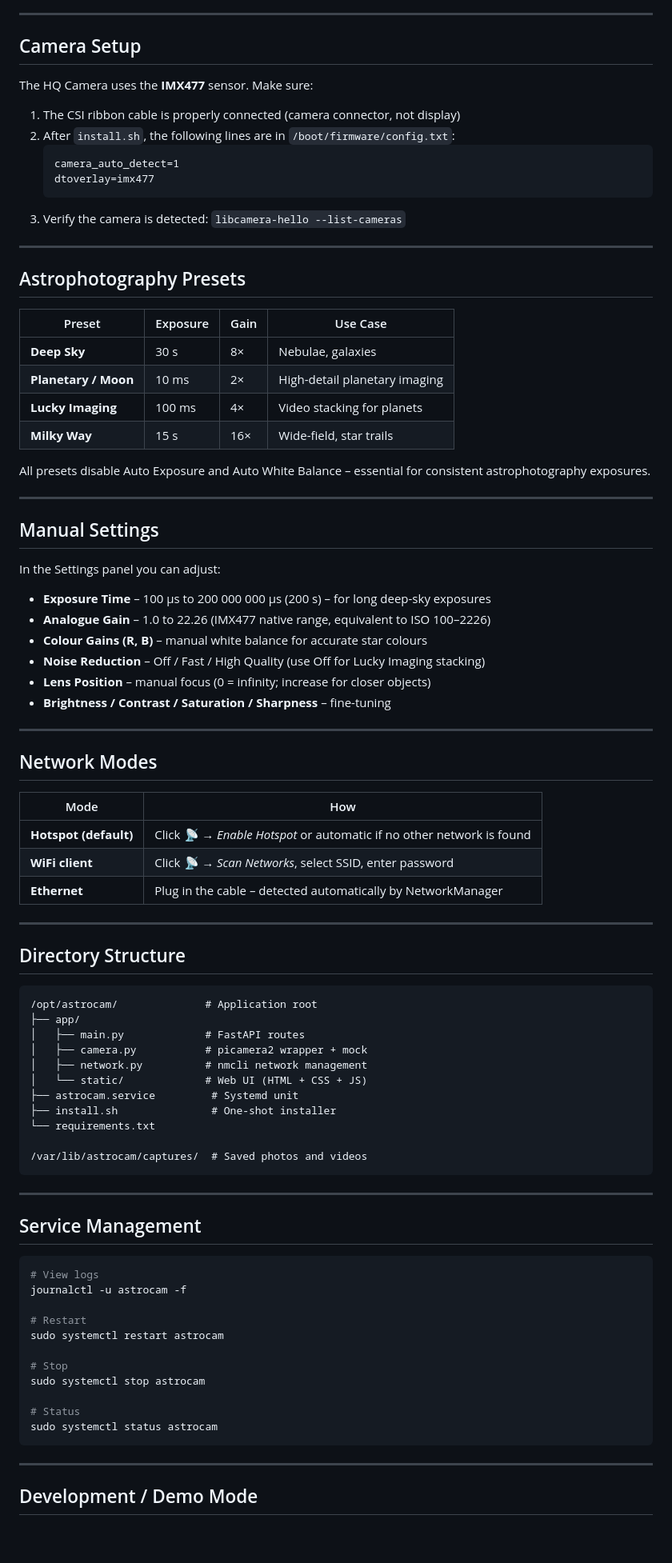
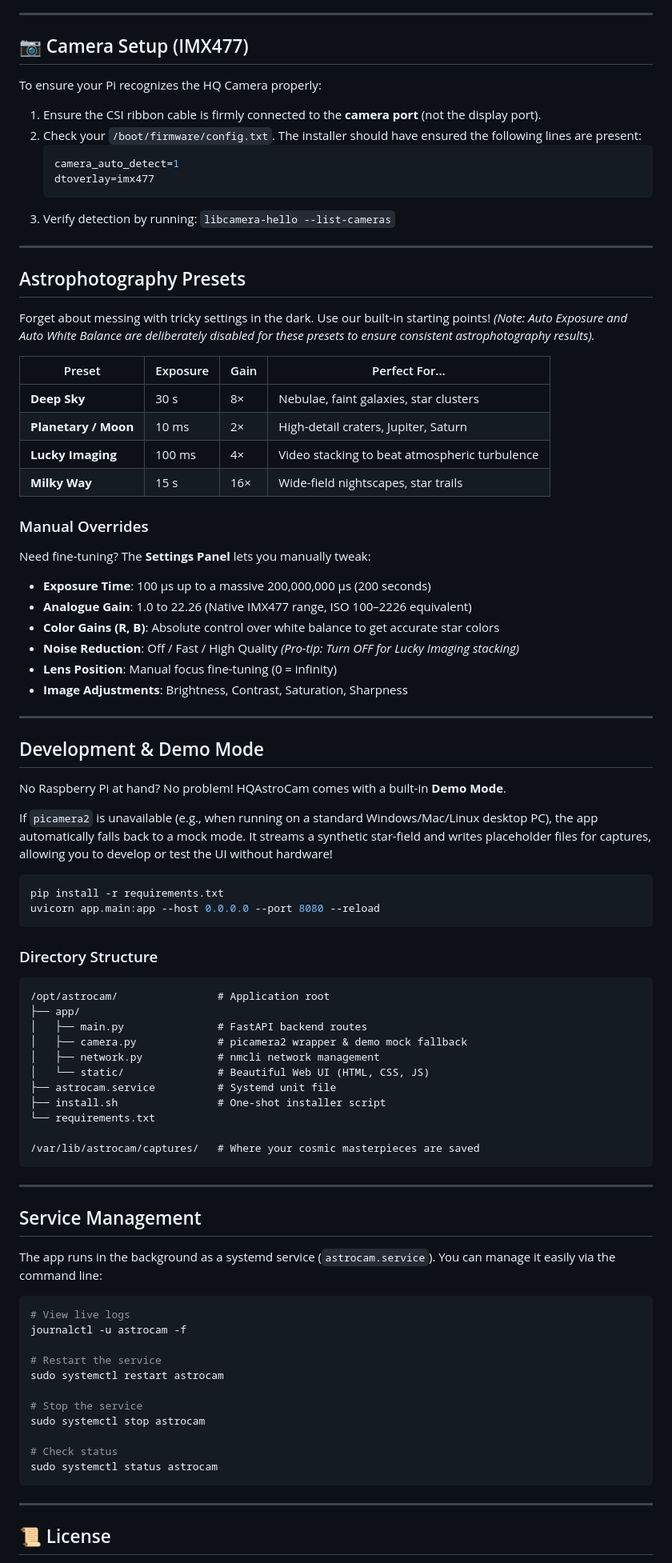
Before and after one commit to ProfessorQuantumUniverse/HQAstroCam, a Markdown page: README.md, the part around one of its changes. Shown at 80% size. Rendered like a GitHub page; blank space fills up the shorter version.

Commit message:
Revise README for improved clarity and structure
Updated README to enhance clarity and organization, including feature descriptions and installation instructions.

````diff
--- a/README.md
+++ b/README.md
@@ -60,90 +80,87 @@ sudo bash install.sh
 ---
 
-## Camera Setup
+## 📷 Camera Setup (IMX477)
 
-The HQ Camera uses the **IMX477** sensor. Make sure:
-
-1. The CSI ribbon cable is properly connected (camera connector, not display)
-2. After `install.sh`, the following lines are in `/boot/firmware/config.txt`:
-   ```
+To ensure your Pi recognizes the HQ Camera properly:
+1. Ensure the CSI ribbon cable is firmly connected to the **camera port** (not the display port).
+2. Check your `/boot/firmware/config.txt`. The installer should have ensured the following lines are present:
+   ```ini
    camera_auto_detect=1
    dtoverlay=imx477
    ```
-3. Verify the camera is detected: `libcamera-hello --list-cameras`
+3. Verify detection by running: `libcamera-hello --list-cameras`
 
 ---
 
 ## Astrophotography Presets
 
-| Preset | Exposure | Gain | Use Case |
-|--------|----------|------|----------|
-| **Deep Sky** | 30 s | 8× | Nebulae, galaxies |
-| **Planetary / Moon** | 10 ms | 2× | High-detail planetary imaging |
-| **Lucky Imaging** | 100 ms | 4× | Video stacking for planets |
-| **Milky Way** | 15 s | 16× | Wide-field, star trails |
+Forget about messing with tricky settings in the dark. Use our built-in starting points! *(Note: Auto Exposure and Auto White Balance are deliberately disabled for these presets to ensure consistent astrophotography results).*
 
-All presets disable Auto Exposure and Auto White Balance – essential for consistent astrophotography exposures.
+| Preset | Exposure | Gain | Perfect For... |
+|--------|----------|------|----------------|
+| **Deep Sky** | 30 s | 8× | Nebulae, faint galaxies, star clusters |
+| **Planetary / Moon** | 10 ms | 2× | High-detail craters, Jupiter, Saturn |
+| **Lucky Imaging** | 100 ms | 4× | Video stacking to beat atmospheric turbulence |
+| **Milky Way** | 15 s | 16× | Wide-field nightscapes, star trails |
+
+### Manual Overrides
+Need fine-tuning? The **Settings Panel** lets you manually tweak:
+- **Exposure Time**: 100 µs up to a massive 200,000,000 µs (200 seconds)
+- **Analogue Gain**: 1.0 to 22.26 (Native IMX477 range, ISO 100–2226 equivalent)
+- **Color Gains (R, B)**: Absolute control over white balance to get accurate star colors
+- **Noise Reduction**: Off / Fast / High Quality *(Pro-tip: Turn OFF for Lucky Imaging stacking)*
+- **Lens Position**: Manual focus fine-tuning (0 = infinity)
+- **Image Adjustments**: Brightness, Contrast, Saturation, Sharpness
 
 ---
 
-## Manual Settings
+## Development & Demo Mode
 
-In the Settings panel you can adjust:
+No Raspberry Pi at hand? No problem! HQAstroCam comes with a built-in **Demo Mode**.
 
-- **Exposure Time** – 100 µs to 200 000 000 µs (200 s) – for long deep-sky exposures
-- **Analogue Gain** – 1.0 to 22.26 (IMX477 native range, equivalent to ISO 100–2226)
-- **Colour Gains (R, B)** – manual white balance for accurate star colours
-- **Noise Reduction** – Off / Fast / High Quality (use Off for Lucky Imaging stacking)
-- **Lens Position** – manual focus (0 = infinity; increase for closer objects)
-- **Brightness / Contrast / Saturation / Sharpness** – fine-tuning
+If `picamera2` is unavailable (e.g., when running on a standard Windows/Mac/Linux desktop PC), the app automatically falls back to a mock mode. It streams a synthetic star-field and writes placeholder files for captures, allowing you to develop or test the UI without hardware!
 
----
+```bash
+pip install -r requirements.txt
+uvicorn app.main:app --host 0.0.0.0 --port 8080 --reload
+```
 
-## Network Modes
-
-| Mode | How |
-|------|-----|
-| **Hotspot (default)** | Click *📡 → Enable Hotspot* or automatic if no other network is found |
-| **WiFi client** | Click *📡 → Scan Networks*, select SSID, enter password |
-| **Ethernet** | Plug in the cable – detected automatically by NetworkManager |
-
----
-
-## Directory Structure
-
-```
-/opt/astrocam/              # Application root
+### Directory Structure
+```text
+/opt/astrocam/                # Application root
 ├── app/
-│   ├── main.py             # FastAPI routes
-│   ├── camera.py           # picamera2 wrapper + mock
-│   ├── network.py          # nmcli network management
-│   └── static/             # Web UI (HTML + CSS + JS)
-├── astrocam.service         # Systemd unit
-├── install.sh               # One-shot installer
+│   ├── main.py               # FastAPI backend routes
+│   ├── camera.py             # picamera2 wrapper & demo mock fallback
+│   ├── network.py            # nmcli network management
+│   └── static/               # Beautiful Web UI (HTML, CSS, JS)
+├── astrocam.service          # Systemd unit file
+├── install.sh                # One-shot installer script
 └── requirements.txt
 
-/var/lib/astrocam/captures/  # Saved photos and videos
+/var/lib/astrocam/captures/   # Where your cosmic masterpieces are saved
 ```
 
 ---
 
 ## Service Management
 
+The app runs in the background as a systemd service (`astrocam.service`). You can manage it easily via the command line:
+
 ```bash
-# View logs
+# View live logs
 journalctl -u astrocam -f
 
-# Restart
+# Restart the service
 sudo systemctl restart astrocam
 
-# Stop
+# Stop the service
 sudo systemctl stop astrocam
 
-# Status
+# Check status
 sudo systemctl status astrocam
 ```
 
 ---
 
-## Development / Demo Mode
+## 📜 License
 
````
Also changed, not shown: other parts of README.md (+47 -38 lines).
